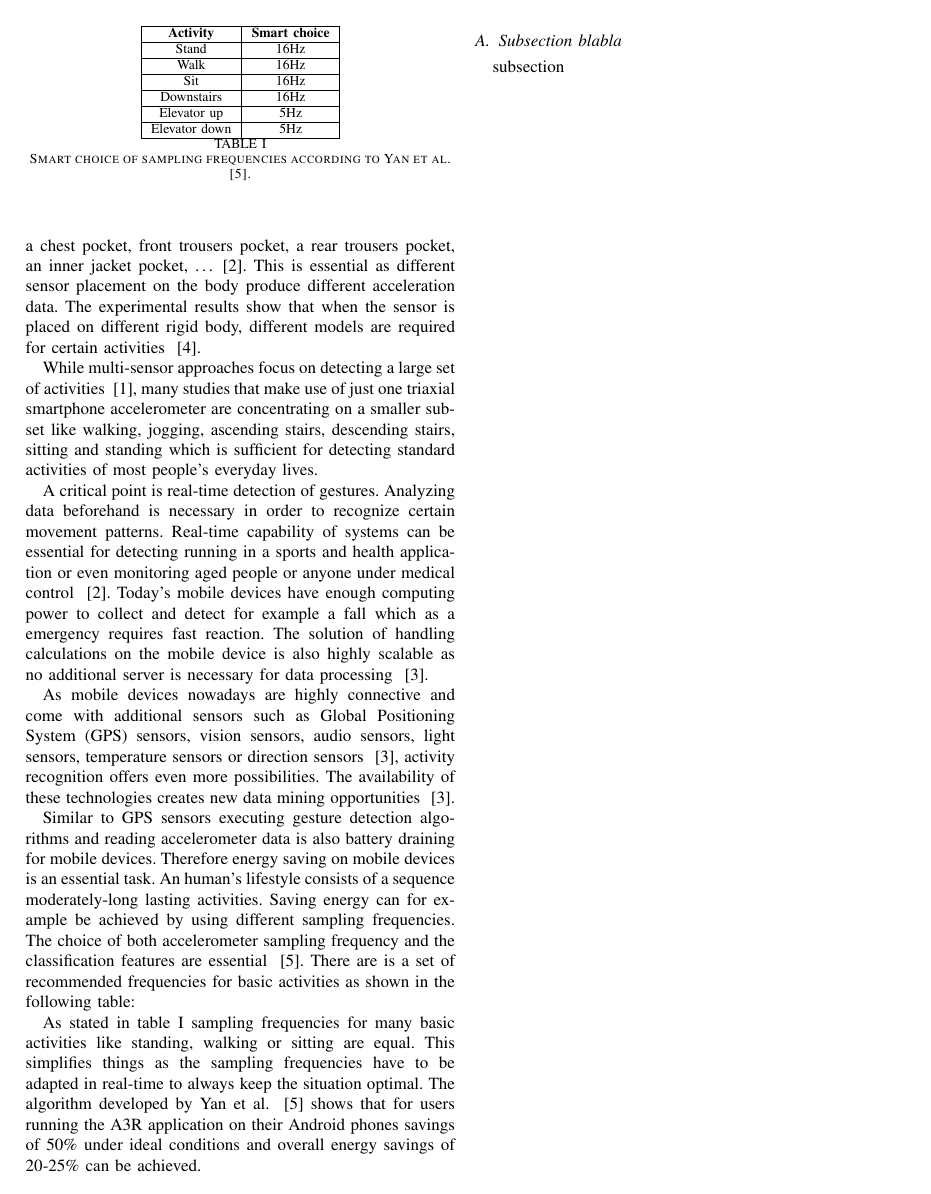
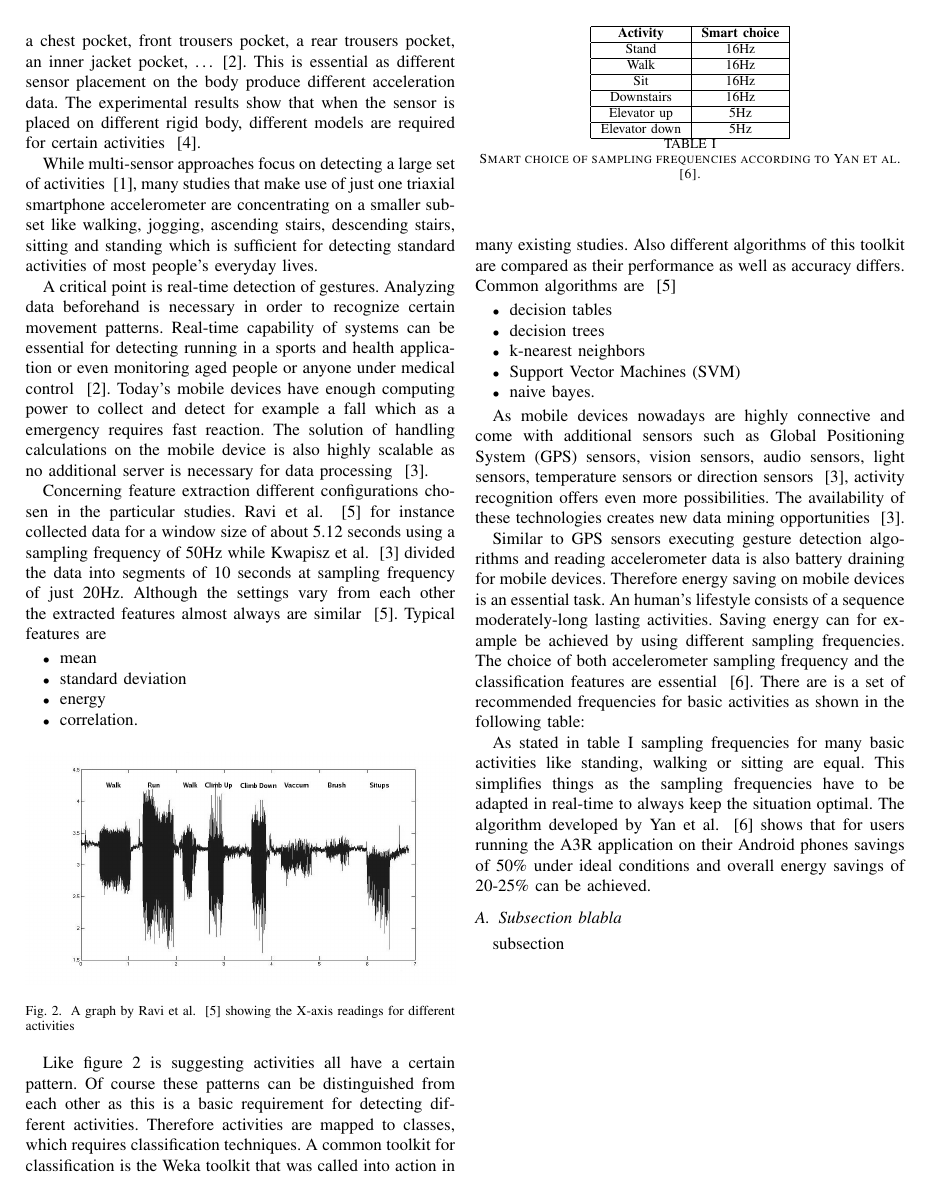
Before and after one commit to paulisch/activityrecognition, a LaTeX paper (paper/main.tex): page 2 of 4. Compiled offline with pdfLaTeX; a missing font is replaced by an installed copy or a similar font; a LaTeX package or settings file that is missing is left out.

Commit message:
Related work

```diff
--- a/paper/main.tex
+++ b/paper/main.tex
@@ -70,6 +70,29 @@ Cell phones however are disadvantageous to the effect that the device tilt is un
 While multi-sensor approaches focus on detecting a large set of activities ~\cite{Bao2004}, many studies that make use of just one triaxial smartphone accelerometer are concentrating on a smaller subset like walking, jogging, ascending stairs, descending stairs, sitting and standing which is sufficient for detecting standard activities of most people's everyday lives.
 
 A critical point is real-time detection of gestures. Analyzing data beforehand is necessary in order to recognize certain movement patterns. Real-time capability of systems can be essential for detecting running in a sports and health application or even monitoring aged people or anyone under medical control ~\cite{Brezmes2009}. Today's mobile devices have enough computing power to collect and detect for example a fall which as a emergency requires fast reaction. The solution of handling calculations on the mobile device is also highly scalable as no additional server is necessary for data processing ~\cite{Kwapisz2011}.
+
+Concerning feature extraction different configurations chosen in the particular studies. Ravi et al. ~\cite{Ravi2005} for instance collected data for a window size of about 5.12 seconds using a sampling frequency of 50Hz while Kwapisz et al. ~\cite{Kwapisz2011} divided the data into segments of 10 seconds at sampling frequency of just 20Hz. Although the settings vary from each other the extracted features almost always are similar ~\cite{Ravi2005}. Typical features are
+\begin{itemize}
+\item mean
+\item standard deviation
+\item energy
+\item correlation.
+\end{itemize}
+
+\begin{figure}[!htb]
+\centering
+\includegraphics[width=\linewidth]{different_activities}
+\caption{A graph by Ravi et al. ~\cite{Ravi2005} showing the X-axis readings for different activities}
+\label{fig:differentActivities}
+\end{figure}
+Like figure \ref{fig:differentActivities} is suggesting activities all have a certain pattern. Of course these patterns can be distinguished from each other as this is a basic requirement for detecting different activities. Therefore activities are mapped to classes, which requires classification techniques. A common toolkit for classification is the Weka toolkit that was called into action in many existing studies. Also different algorithms of this toolkit are compared as their performance as well as accuracy differs. Common algorithms are ~\cite{Ravi2005}
+\begin{itemize}
+\item decision tables
+\item decision trees
+\item k-nearest neighbors
+\item \ac{SVM}
+\item naive bayes.
+\end{itemize}
 
 As mobile devices nowadays are highly connective and come with additional sensors such as \ac{GPS} sensors, vision sensors, audio sensors, light sensors, temperature sensors or direction sensors ~\cite{Kwapisz2011}, activity recognition offers even more possibilities. The availability of these technologies creates new data mining opportunities ~\cite{Kwapisz2011}.
 
```
Also changed, not shown: paper/different_activities.png (added), paper/main.pdf, paper/main.tex (1 more changed lines).
